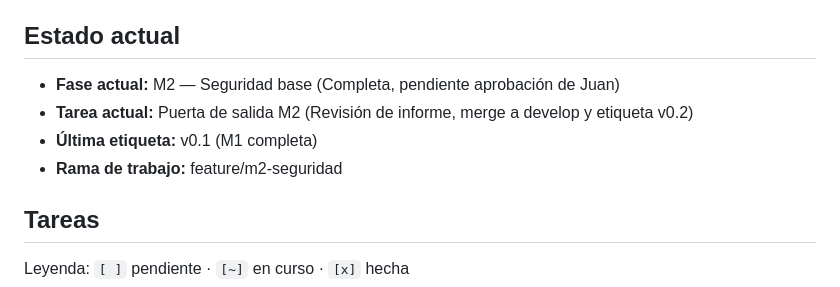
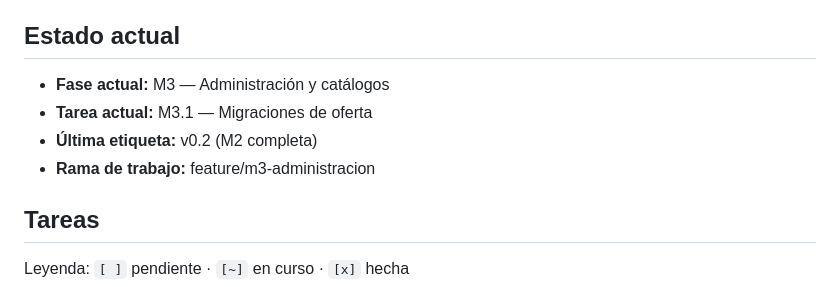
Before and after one commit to Sebasr0311/MediTraje, a Markdown page: docs/PROGRESO.md, the part around one of its changes. Drawn GitHub-style.

Commit message:
docs: registrar etiqueta v0.2 y arranque de fase m3

```diff
--- a/docs/PROGRESO.md
+++ b/docs/PROGRESO.md
@@ -4,10 +4,10 @@
 > **Al empezar una sesión:** léelo. **Al terminar cada tarea:** actualízalo (marca la tarea, anota decisiones y pendientes, agrega una línea a la bitácora).
 
 ## Estado actual
-- **Fase actual:** M2 — Seguridad base (Completa, pendiente aprobación de Juan)
-- **Tarea actual:** Puerta de salida M2 (Revisión de informe, merge a develop y etiqueta v0.2)
-- **Última etiqueta:** v0.1 (M1 completa)
-- **Rama de trabajo:** feature/m2-seguridad
+- **Fase actual:** M3 — Administración y catálogos
+- **Tarea actual:** M3.1 — Migraciones de oferta
+- **Última etiqueta:** v0.2 (M2 completa)
+- **Rama de trabajo:** feature/m3-administracion
 
 ## Tareas
 Leyenda: `[ ]` pendiente · `[~]` en curso · `[x]` hecha
```
Also changed, not shown: other parts of docs/PROGRESO.md (+1 -1 lines).
